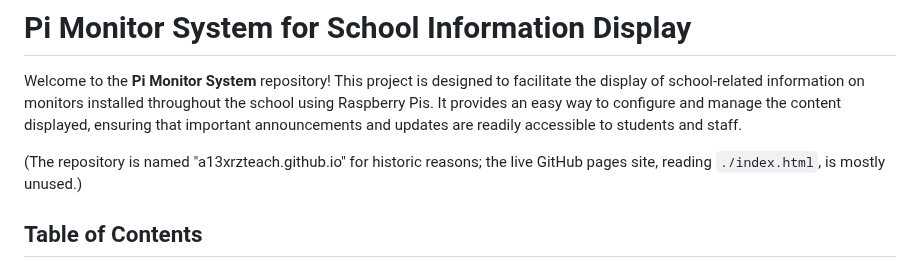
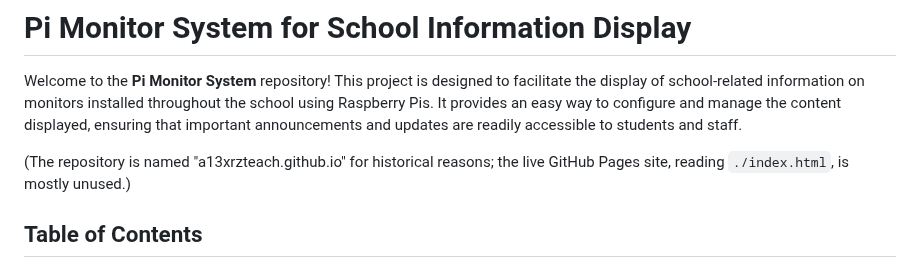
Before and after one commit to a13xrzteach/a13xrzteach.github.io, a Markdown page: README.md, the part around the change. Drawn GitHub-style.

Commit message:
README.md: fix typo

```diff
--- a/README.md
+++ b/README.md
@@ -6,8 +6,8 @@ throughout the school using Raspberry Pis. It provides an easy way to configure
 and manage the content displayed, ensuring that important announcements and
 updates are readily accessible to students and staff.
 
-(The repository is named "a13xrzteach.github.io" for historic reasons; the live
-GitHub pages site, reading `./index.html`, is mostly unused.)
+(The repository is named "a13xrzteach.github.io" for historical reasons; the
+live GitHub Pages site, reading `./index.html`, is mostly unused.)
 
 ## Table of Contents
 
```
